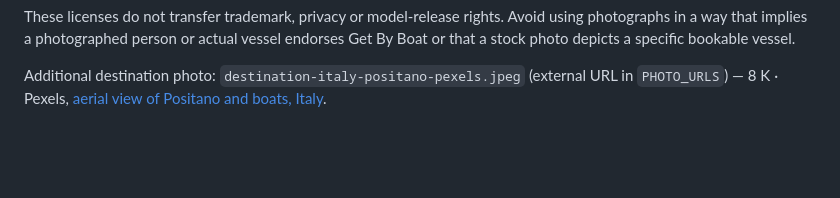
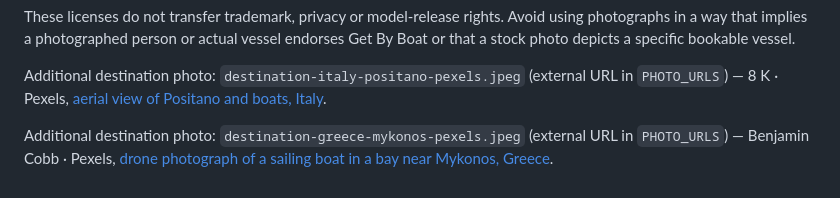
Before and after one commit to boludoworkstation-lang/get-by-boat-fresh, a Markdown page: PHOTO-CREDITS.md, the part around the change. GitHub-like rendering; blank space fills up the shorter version.

Commit message:
Credit Mykonos sailing photo

```diff
--- a/PHOTO-CREDITS.md
+++ b/PHOTO-CREDITS.md
@@ -55,3 +55,5 @@ The Italy marketing destination card now uses a documented Positano photograph w
 These licenses do not transfer trademark, privacy or model-release rights. Avoid using photographs in a way that implies a photographed person or actual vessel endorses Get By Boat or that a stock photo depicts a specific bookable vessel.
 
 Additional destination photo: `destination-italy-positano-pexels.jpeg` (external URL in `PHOTO_URLS`) — 8 K · Pexels, [aerial view of Positano and boats, Italy](https://www.pexels.com/photo/aerial-view-of-body-of-water-near-mountains-12464296/).
+
+Additional destination photo: `destination-greece-mykonos-pexels.jpeg` (external URL in `PHOTO_URLS`) — Benjamin Cobb · Pexels, [drone photograph of a sailing boat in a bay near Mykonos, Greece](https://www.pexels.com/photo/drone-shot-of-a-sailing-boat-on-the-sea-11145556/).
```
